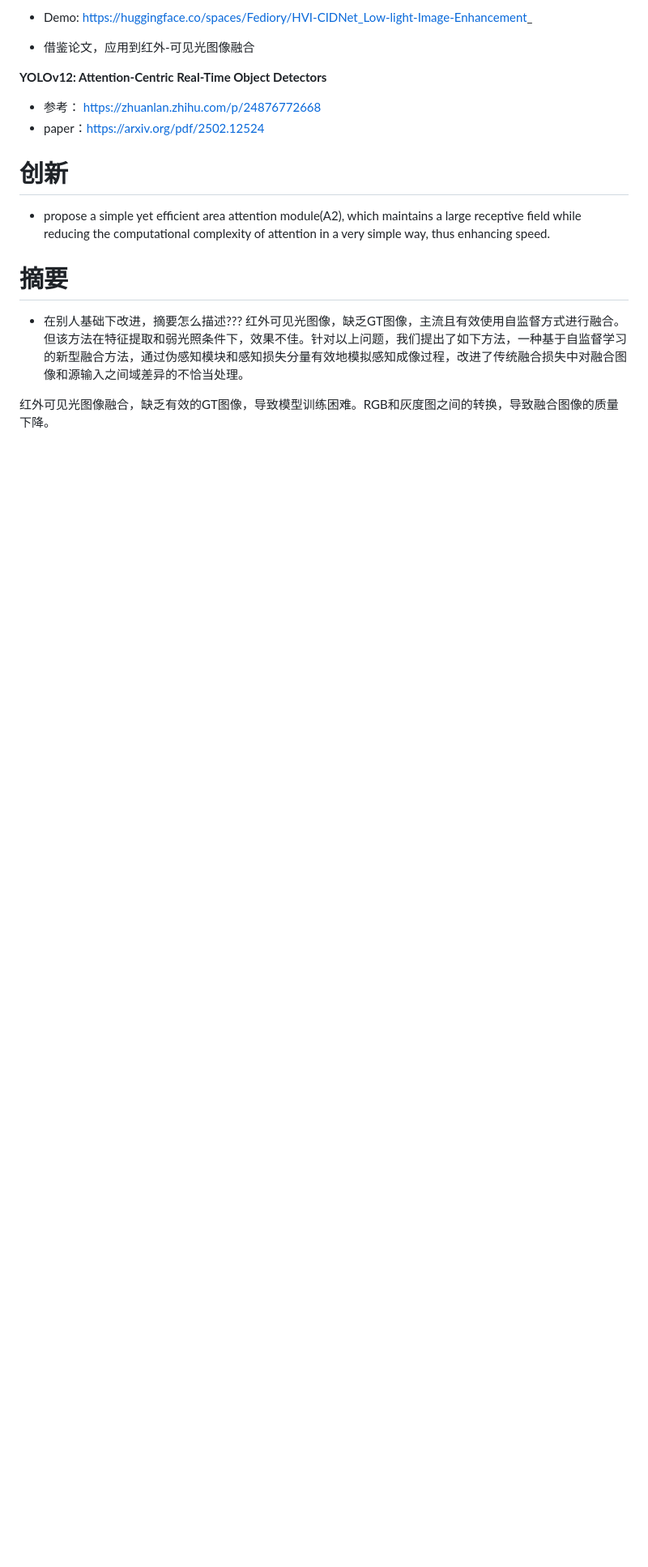
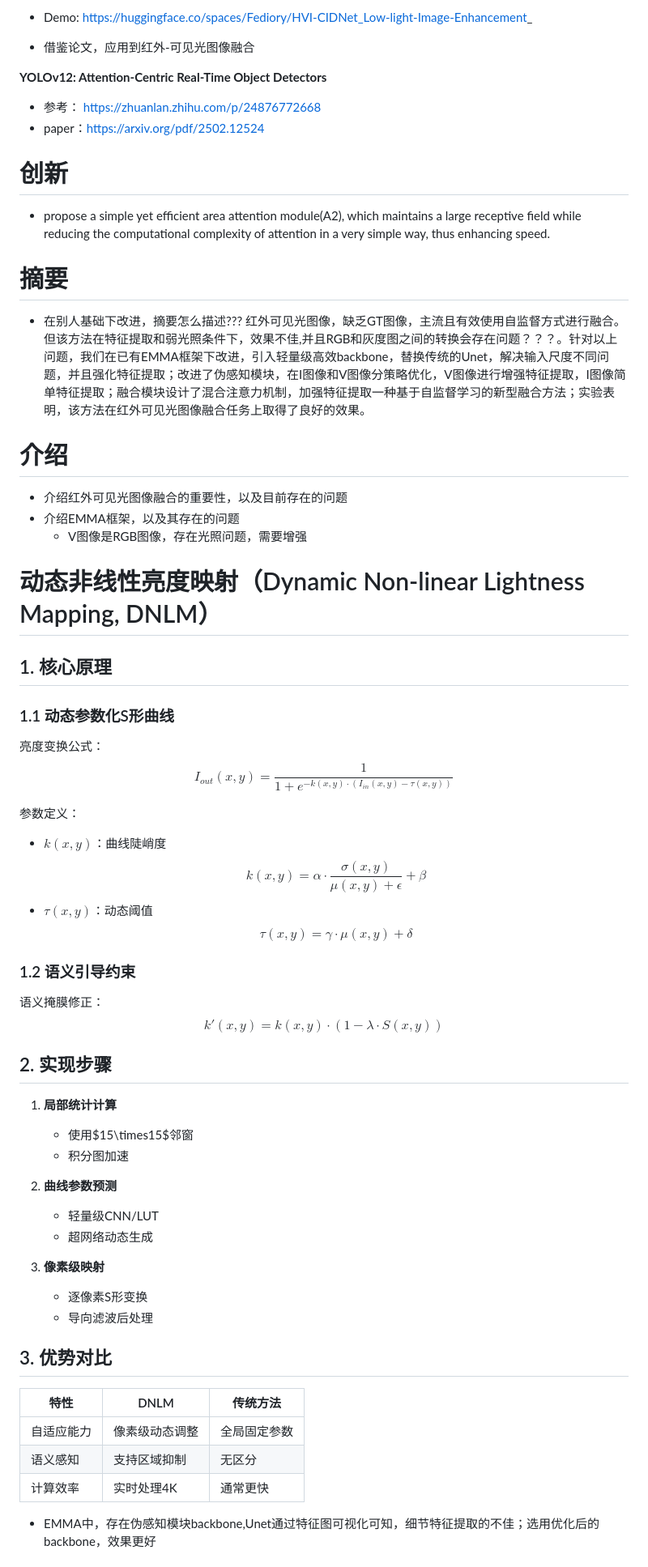
Before and after one commit to cv-kong/PaperNotebook, a Markdown page: Papers/EMMA/EMMA_NOTE.md, the part around the change printed below. Shown: that part at 81% size. Rendered like a GitHub page; blank space fills up the shorter version.

```diff
--- a/Papers/EMMA/EMMA_NOTE.md
+++ b/Papers/EMMA/EMMA_NOTE.md
@@ -58,6 +58,53 @@
 # 摘要
 
 - <font color="red">在别人基础下改进，摘要怎么描述???</font>
-红外可见光图像，缺乏GT图像，主流且有效使用自监督方式进行融合。但该方法在特征提取和弱光照条件下，效果不佳。针对以上问题，我们提出了如下方法，一种基于自监督学习的新型融合方法，通过伪感知模块和感知损失分量有效地模拟感知成像过程，改进了传统融合损失中对融合图像和源输入之间域差异的不恰当处理。
+红外可见光图像，缺乏GT图像，主流且有效使用自监督方式进行融合。但该方法在特征提取和弱光照条件下，效果不佳,并且RGB和灰度图之间的转换会存在问题？？？。针对以上问题，我们在已有EMMA框架下改进，引入轻量级高效backbone，替换传统的Unet，解决输入尺度不同问题，并且强化特征提取；改进了伪感知模块，在I图像和V图像分策略优化，V图像进行增强特征提取，I图像简单特征提取；融合模块设计了混合注意力机制，加强特征提取一种基于自监督学习的新型融合方法；实验表明，该方法在红外可见光图像融合任务上取得了良好的效果。
 
-红外可见光图像融合，缺乏有效的GT图像，导致模型训练困难。RGB和灰度图之间的转换，导致融合图像的质量下降。
+# 介绍
+- 介绍红外可见光图像融合的重要性，以及目前存在的问题
+- 介绍EMMA框架，以及其存在的问题
+  - V图像是RGB图像，存在光照问题，需要增强
+
+# 动态非线性亮度映射（Dynamic Non-linear Lightness Mapping, DNLM）
+
+## 1. 核心原理
+
+### 1.1 动态参数化S形曲线
+亮度变换公式：
+$$ I_{out}(x,y) = \frac{1}{1 + e^{-k(x,y) \cdot (I_{in}(x,y) - \tau(x,y))}} $$
+
+参数定义：
+- $k(x,y)$：曲线陡峭度
+  $$ k(x,y) = \alpha \cdot \frac{\sigma(x,y)}{\mu(x,y) + \epsilon} + \beta $$
+- $\tau(x,y)$：动态阈值
+  $$ \tau(x,y) = \gamma \cdot \mu(x,y) + \delta $$
+
+### 1.2 语义引导约束
+语义掩膜修正：
+$$ k'(x,y) = k(x,y) \cdot (1 - \lambda \cdot S(x,y)) $$
+
+## 2. 实现步骤
+
+1. **局部统计计算**
+   - 使用$15\times15$邻窗
+   - 积分图加速
+
+2. **曲线参数预测**
+   - 轻量级CNN/LUT
+   - 超网络动态生成
+
+3. **像素级映射**
+   - 逐像素S形变换
+   - 导向滤波后处理
+
+## 3. 优势对比
+
+| 特性               | DNLM                          | 传统方法          |
+|--------------------|-------------------------------|------------------|
+| 自适应能力         | 像素级动态调整               | 全局固定参数      |
+| 语义感知           | 支持区域抑制                | 无区分           |
+| 计算效率           | 实时处理4K                  | 通常更快         |
+
+
+  - EMMA中，存在伪感知模块backbone,Unet通过特征图可视化可知，细节特征提取的不佳；选用优化后的backbone，效果更好
+
```
Also changed, not shown: other parts of Papers/EMMA/EMMA_NOTE.md (+68 -0 lines).
